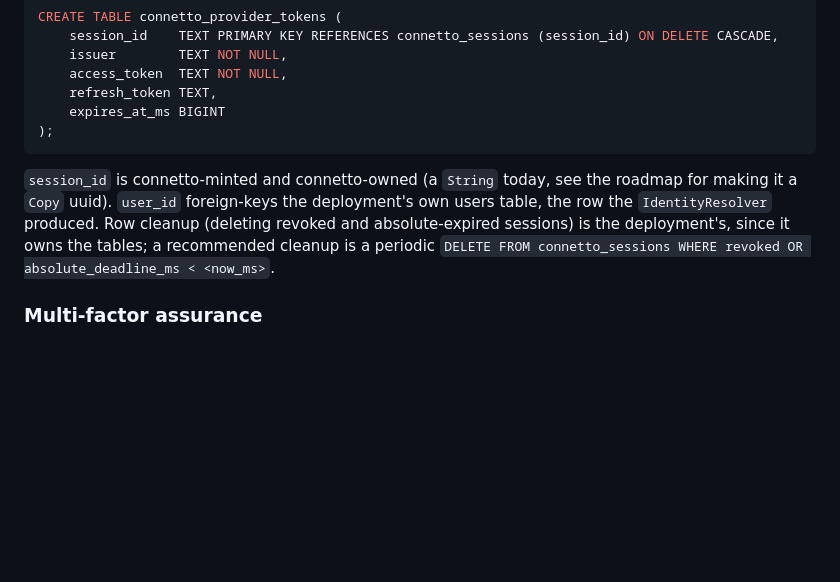
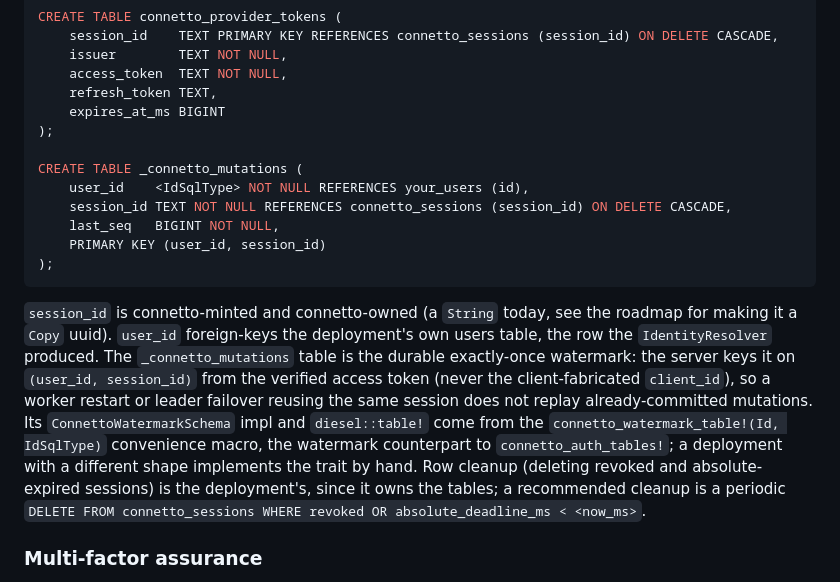
Before and after one commit to LucaCappelletti94/connetto-rs, a Markdown page: docs/architecture/11-authentication.md, the part around the change. GitHub-like rendering; blank space fills up the shorter version.

Commit message:
Document the reference watermark table and its access posture

````diff
--- a/docs/architecture/11-authentication.md
+++ b/docs/architecture/11-authentication.md
@@ -110,9 +110,16 @@ CREATE TABLE connetto_provider_tokens (
     refresh_token TEXT,
     expires_at_ms BIGINT
 );
+
+CREATE TABLE _connetto_mutations (
+    user_id    <IdSqlType> NOT NULL REFERENCES your_users (id),
+    session_id TEXT NOT NULL REFERENCES connetto_sessions (session_id) ON DELETE CASCADE,
+    last_seq   BIGINT NOT NULL,
+    PRIMARY KEY (user_id, session_id)
+);
 ```
 
-`session_id` is connetto-minted and connetto-owned (a `String` today, see the roadmap for making it a `Copy` uuid). `user_id` foreign-keys the deployment's own users table, the row the `IdentityResolver` produced. Row cleanup (deleting revoked and absolute-expired sessions) is the deployment's, since it owns the tables; a recommended cleanup is a periodic `DELETE FROM connetto_sessions WHERE revoked OR absolute_deadline_ms < <now_ms>`.
+`session_id` is connetto-minted and connetto-owned (a `String` today, see the roadmap for making it a `Copy` uuid). `user_id` foreign-keys the deployment's own users table, the row the `IdentityResolver` produced. The `_connetto_mutations` table is the durable exactly-once watermark: the server keys it on `(user_id, session_id)` from the verified access token (never the client-fabricated `client_id`), so a worker restart or leader failover reusing the same session does not replay already-committed mutations. Its `ConnettoWatermarkSchema` impl and `diesel::table!` come from the `connetto_watermark_table!(Id, IdSqlType)` convenience macro, the watermark counterpart to `connetto_auth_tables!`; a deployment with a different shape implements the trait by hand. Row cleanup (deleting revoked and absolute-expired sessions) is the deployment's, since it owns the tables; a recommended cleanup is a periodic `DELETE FROM connetto_sessions WHERE revoked OR absolute_deadline_ms < <now_ms>`.
 
 ### Multi-factor assurance
 
````
